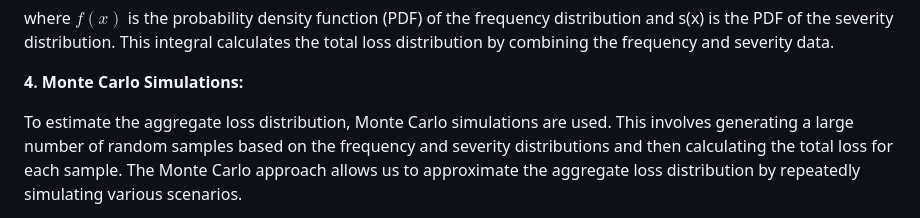
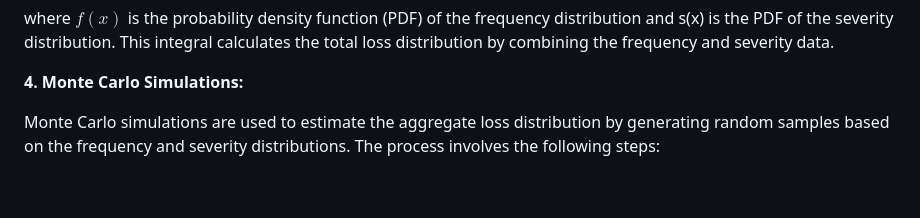
Before and after one commit to jlancherosn/capstone_project, a Markdown page: README.md, the part around the change printed below. Drawn GitHub-style; blank space fills up the shorter version.

```diff
--- a/README.md
+++ b/README.md
@@ -47,5 +47,5 @@ where $f(x)$ is the probability density function (PDF) of the frequency distribu
 
 **4. Monte Carlo Simulations:**
 
-To estimate the aggregate loss distribution, Monte Carlo simulations are used. This involves generating a large number of random samples based on the frequency and severity distributions and then calculating the total loss for each sample. The Monte Carlo approach allows us to approximate the aggregate loss distribution by repeatedly simulating various scenarios.
+Monte Carlo simulations are used to estimate the aggregate loss distribution by generating random samples based on the frequency and severity distributions. The process involves the following steps:
 
```
Also changed, not shown: other parts of README.md (+13 -1 lines).
